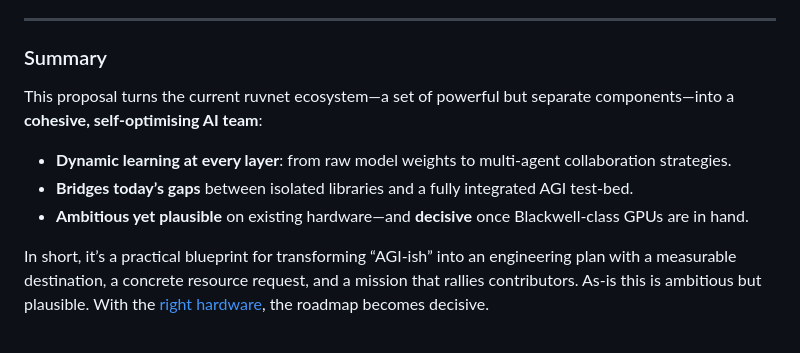
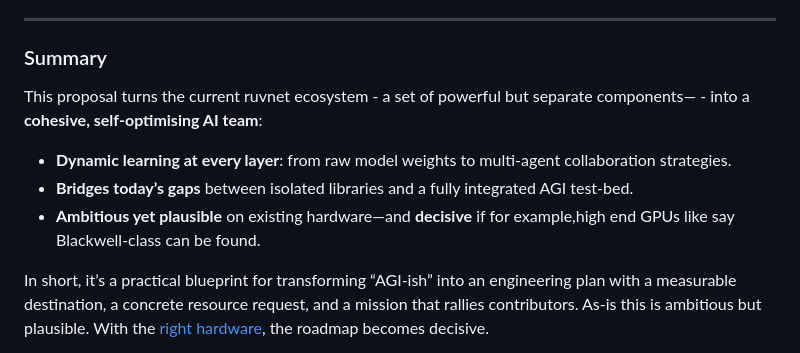
Before and after one commit to Hulupeep/roadmap, a Markdown page: roadmap_proposal.md, the part around the change. GitHub-like rendering.

```diff
--- a/roadmap_proposal.md
+++ b/roadmap_proposal.md
@@ -19,11 +19,11 @@ This document sketches that **AGI-class roadmap** through **10 epics**—
 
 ### Summary
 
-This proposal turns the current ruvnet ecosystem—a set of powerful but separate components—into a **cohesive, self-optimising AI team**:
+This proposal turns the current ruvnet ecosystem - a set of powerful but separate components— - into a **cohesive, self-optimising AI team**:
 
 * **Dynamic learning at every layer**: from raw model weights to multi-agent collaboration strategies.
 * **Bridges today’s gaps** between isolated libraries and a fully integrated AGI test-bed.
-* **Ambitious yet plausible** on existing hardware—and **decisive** once Blackwell-class GPUs are in hand.
+* **Ambitious yet plausible** on existing hardware—and **decisive** if for example,high end GPUs like say Blackwell-class can be found.
 
 In short, it’s a practical blueprint for transforming “AGI-ish”  into an engineering plan with a measurable destination, a concrete resource request, and a mission that rallies contributors. As-is this is ambitious but plausible. With the [right hardware](https://github.com/Hulupeep/roadmap/blob/main/blackwell.md), the roadmap becomes decisive.
 
```
